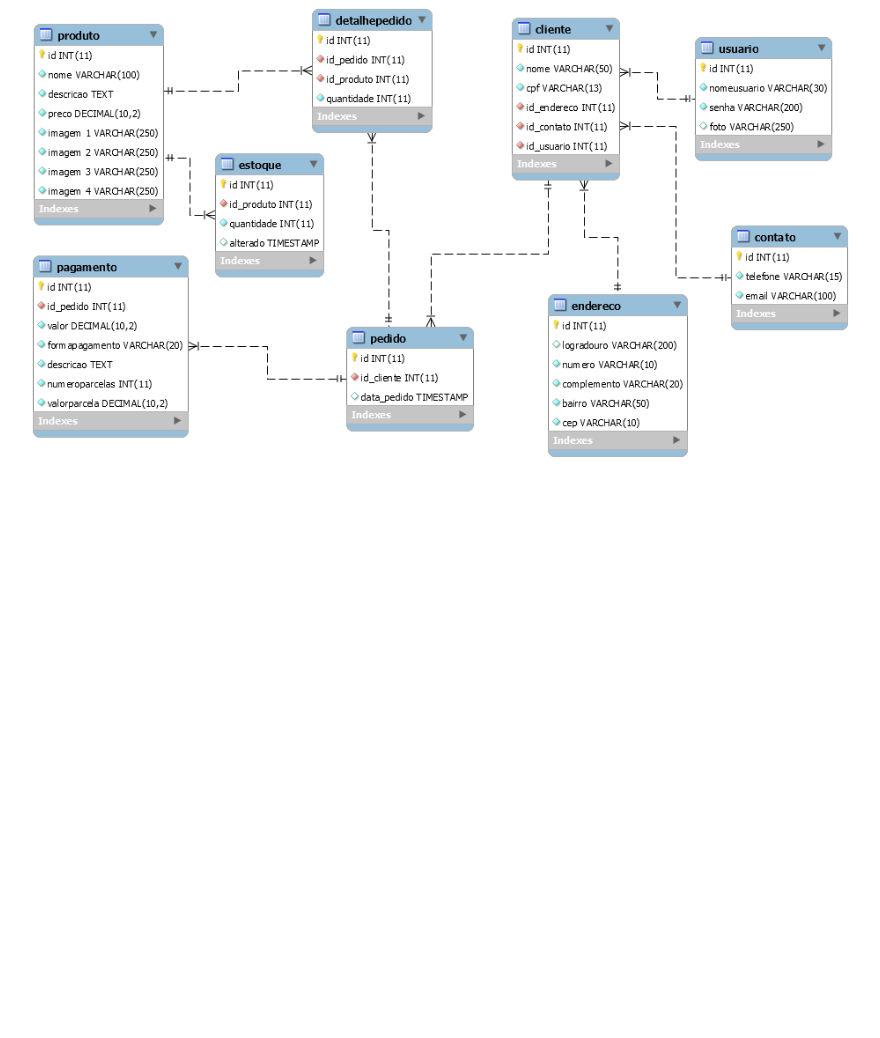
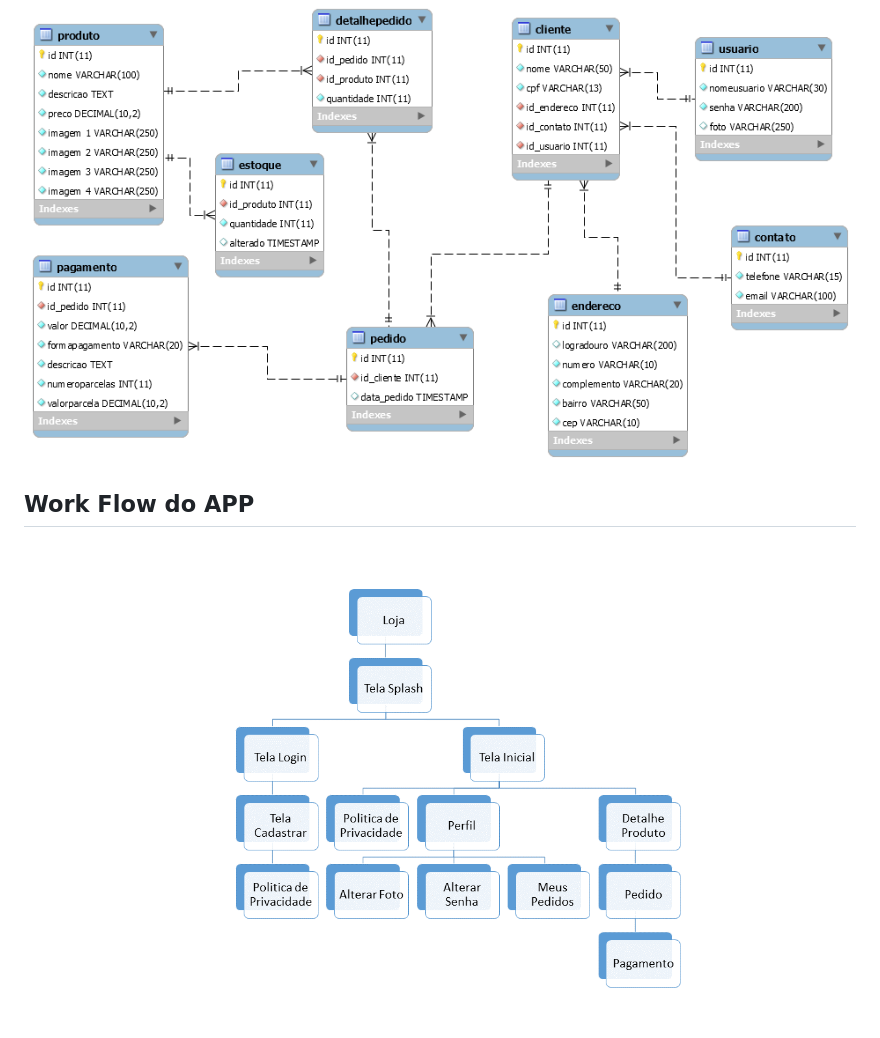
Before and after one commit to kaique28/ProjetoLoja, a Markdown page: README.md, the part around the change. Rendered like a GitHub page; pictures changed too: img/workflow.png (added); blank space fills up the shorter version.

Commit message:
Criação do diretório img e da imagem de workflow.png

```diff
--- a/README.md
+++ b/README.md
@@ -39,3 +39,6 @@ Abaixo é apresentado o diagrama de banco de dados desenvolvido
 para este projeto.
 
 ![](db/img/diagramabanco.png)
+
+## Work Flow do APP
+![](img/workflow.png)
```
Also changed, not shown: 1 other file.
